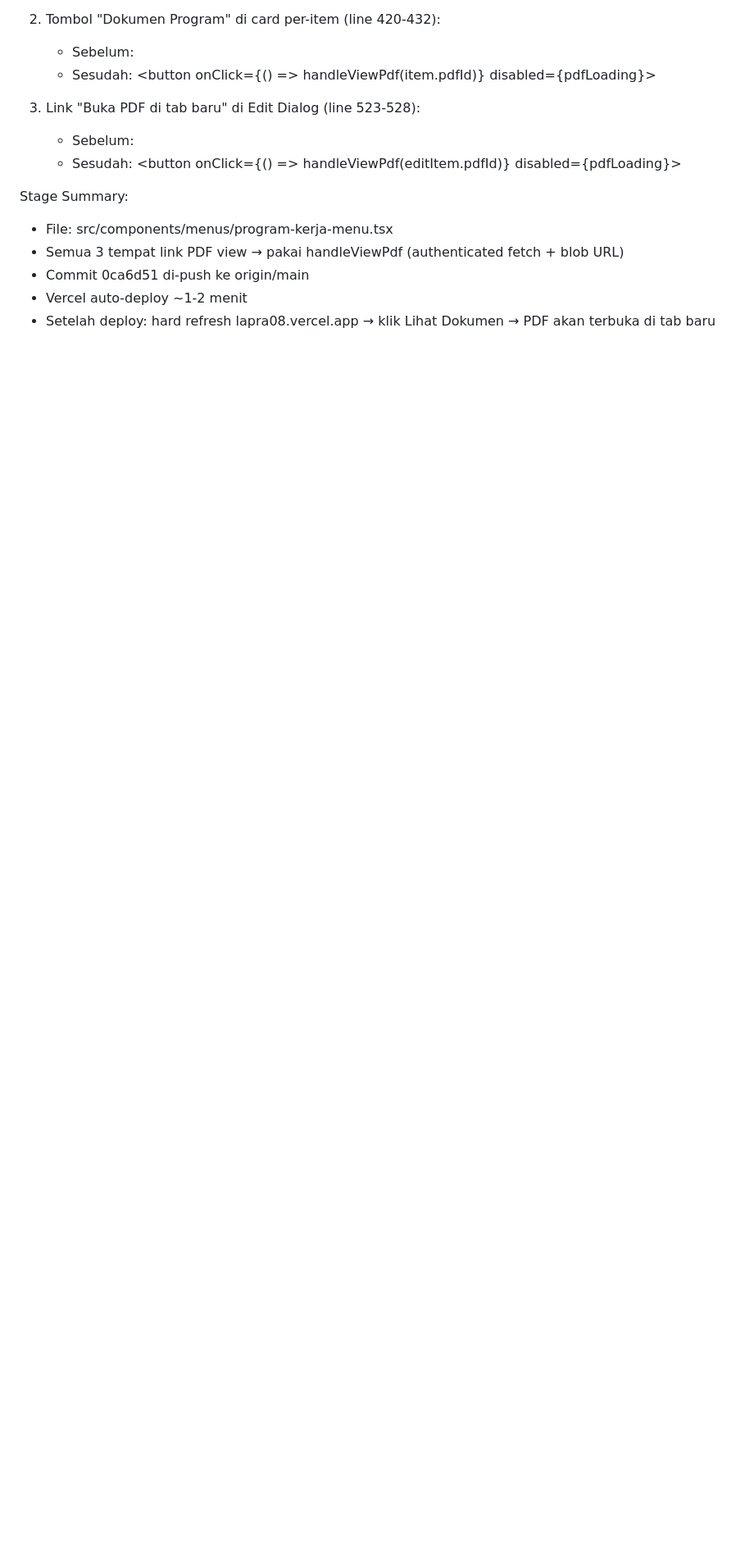
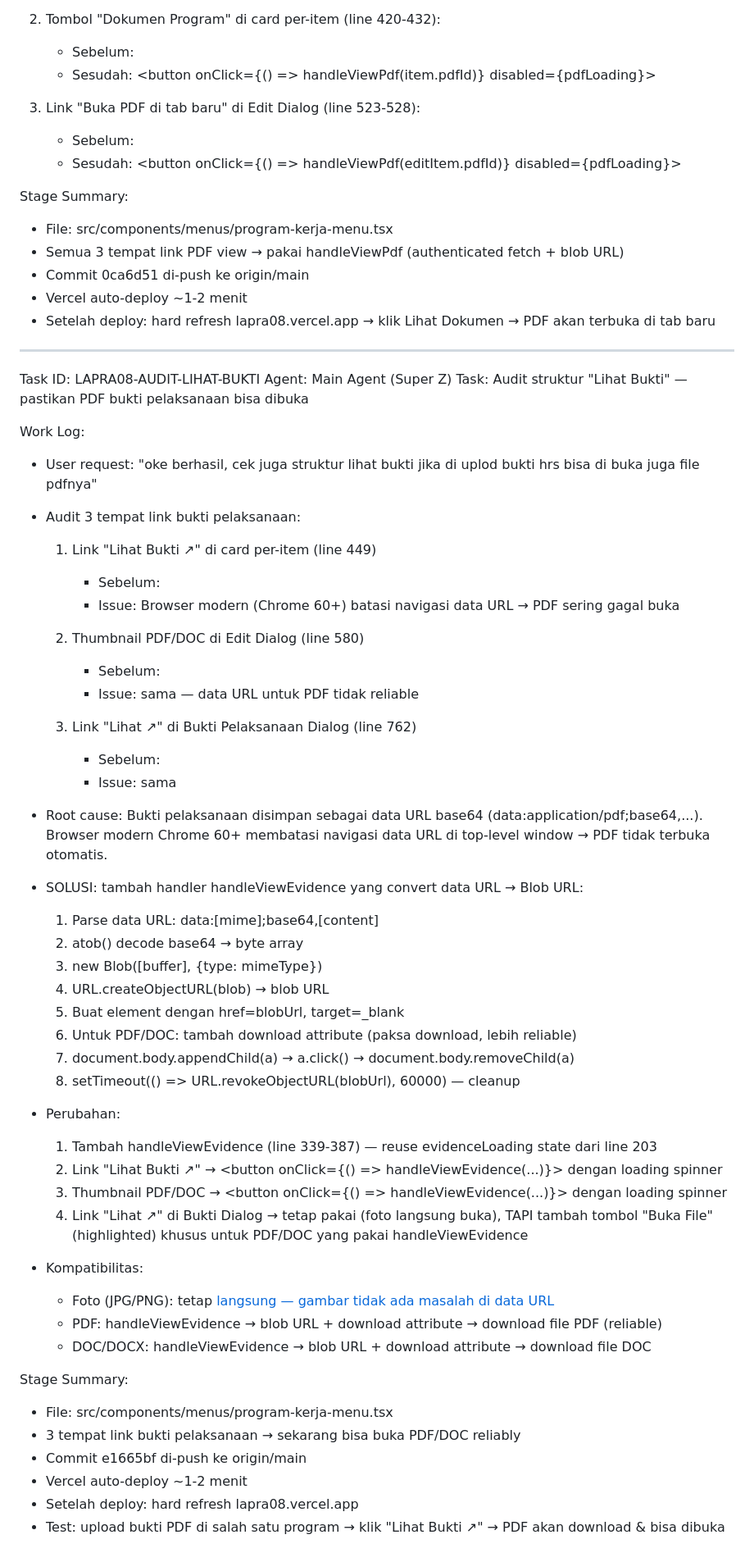
Before and after one commit to dpdlp08kalbar-gif/lapra08, a Markdown page: worklog.md, the part around the change. Shown at 82% size. Rendered like a GitHub page; blank space fills up the shorter version.

Commit message:
46a68256-81b9-4362-ae3f-33766175ec13

```diff
--- a/worklog.md
+++ b/worklog.md
@@ -2327,3 +2327,57 @@ Stage Summary:
 - Commit 0ca6d51 di-push ke origin/main
 - Vercel auto-deploy ~1-2 menit
 - Setelah deploy: hard refresh lapra08.vercel.app → klik Lihat Dokumen → PDF akan terbuka di tab baru
+
+---
+Task ID: LAPRA08-AUDIT-LIHAT-BUKTI
+Agent: Main Agent (Super Z)
+Task: Audit struktur "Lihat Bukti" — pastikan PDF bukti pelaksanaan bisa dibuka
+
+Work Log:
+- User request: "oke berhasil, cek juga struktur lihat bukti jika di uplod bukti hrs bisa di buka juga file pdfnya"
+- Audit 3 tempat link bukti pelaksanaan:
+
+  1. Link "Lihat Bukti ↗" di card per-item (line 449)
+     - Sebelum: <a href={latest.dataUrl} target="_blank">
+     - Issue: Browser modern (Chrome 60+) batasi navigasi data URL → PDF sering gagal buka
+
+  2. Thumbnail PDF/DOC di Edit Dialog (line 580)
+     - Sebelum: <a href={ev.dataUrl} target="_blank">
+     - Issue: sama — data URL untuk PDF tidak reliable
+
+  3. Link "Lihat ↗" di Bukti Pelaksanaan Dialog (line 762)
+     - Sebelum: <a href={ev.dataUrl} target="_blank">
+     - Issue: sama
+
+- Root cause: Bukti pelaksanaan disimpan sebagai data URL base64 (data:application/pdf;base64,...).
+  Browser modern Chrome 60+ membatasi navigasi data URL di top-level window → PDF tidak terbuka otomatis.
+
+- SOLUSI: tambah handler handleViewEvidence yang convert data URL → Blob URL:
+    1. Parse data URL: data:[mime];base64,[content]
+    2. atob() decode base64 → byte array
+    3. new Blob([buffer], {type: mimeType})
+    4. URL.createObjectURL(blob) → blob URL
+    5. Buat <a> element dengan href=blobUrl, target=_blank
+    6. Untuk PDF/DOC: tambah download attribute (paksa download, lebih reliable)
+    7. document.body.appendChild(a) → a.click() → document.body.removeChild(a)
+    8. setTimeout(() => URL.revokeObjectURL(blobUrl), 60000) — cleanup
+
+- Perubahan:
+  1. Tambah handleViewEvidence (line 339-387) — reuse evidenceLoading state dari line 203
+  2. Link "Lihat Bukti ↗" → <button onClick={() => handleViewEvidence(...)}> dengan loading spinner
+  3. Thumbnail PDF/DOC → <button onClick={() => handleViewEvidence(...)}> dengan loading spinner
+  4. Link "Lihat ↗" di Bukti Dialog → tetap pakai <a href> (foto langsung buka),
+     TAPI tambah tombol "Buka File" (highlighted) khusus untuk PDF/DOC yang pakai handleViewEvidence
+
+- Kompatibilitas:
+  - Foto (JPG/PNG): tetap <a href={dataUrl}> langsung — gambar tidak ada masalah di data URL
+  - PDF: handleViewEvidence → blob URL + download attribute → download file PDF (reliable)
+  - DOC/DOCX: handleViewEvidence → blob URL + download attribute → download file DOC
+
+Stage Summary:
+- File: src/components/menus/program-kerja-menu.tsx
+- 3 tempat link bukti pelaksanaan → sekarang bisa buka PDF/DOC reliably
+- Commit e1665bf di-push ke origin/main
+- Vercel auto-deploy ~1-2 menit
+- Setelah deploy: hard refresh lapra08.vercel.app
+- Test: upload bukti PDF di salah satu program → klik "Lihat Bukti ↗" → PDF akan download & bisa dibuka
```
